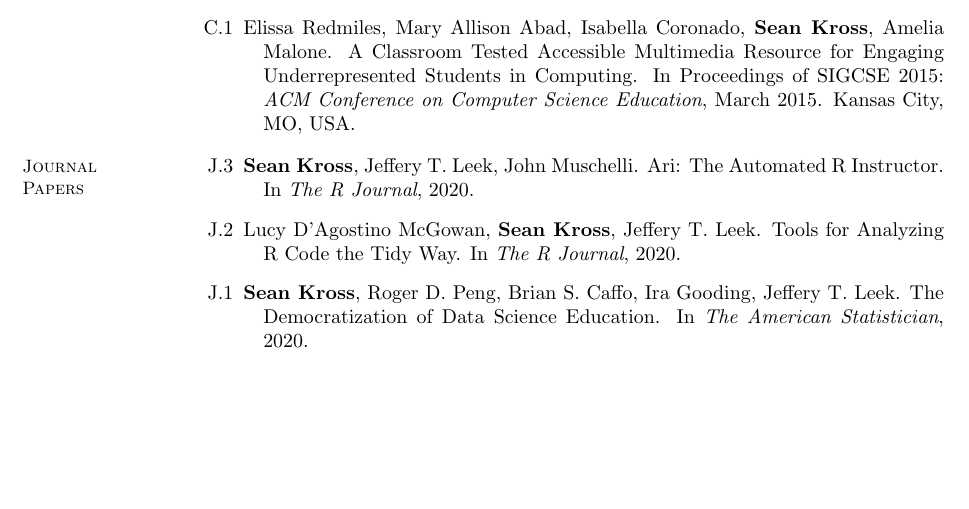
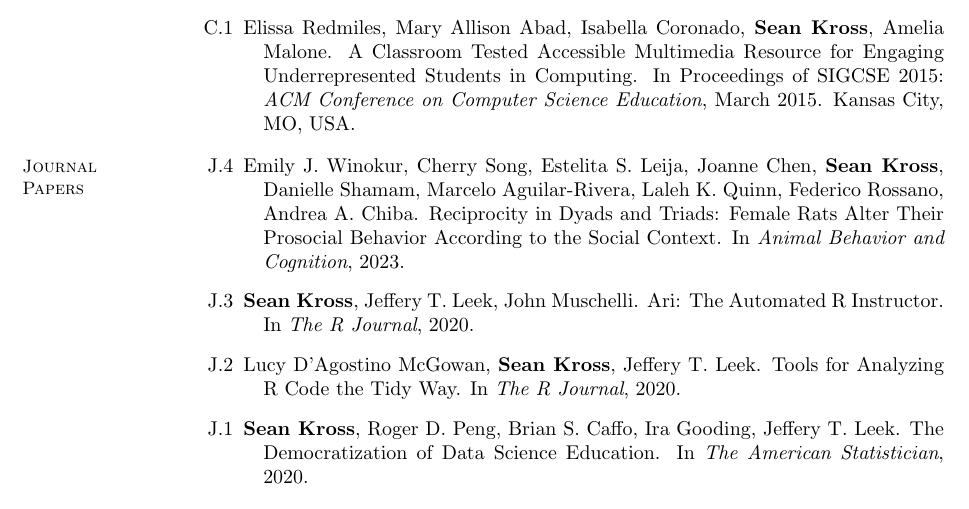
Before and after one commit to seankross/cv, a LaTeX CV (sean-kross-cv.tex): part of page 3 of 4, cut so that both start at the same text, the shorter picture padded with empty space. Compiled offline with pdfLaTeX.

Commit message:
added abc

```diff
--- a/sean-kross-cv.tex
+++ b/sean-kross-cv.tex
@@ -252,6 +252,13 @@ Kansas City, MO, USA.
 
 \begin{bibenum}
 
+\item[J.4] Emily J. Winokur, Cherry Song, Estelita S. Leija, Joanne Chen,
+\textbf{Sean Kross}, Danielle Shamam, Marcelo Aguilar-Rivera, Laleh K. Quinn,
+Federico Rossano, Andrea A. Chiba.
+Reciprocity in Dyads and Triads: Female Rats Alter Their Prosocial Behavior
+According to the Social Context.
+In \emph{Animal Behavior and Cognition}, 2023.
+
 \item[J.3] \textbf{Sean Kross}, Jeffery T.\ Leek, John Muschelli.
 Ari: The Automated R Instructor.
 In \emph{The R Journal}, 2020.
```
Also changed, not shown: docs/sean-kross-cv.pdf.
